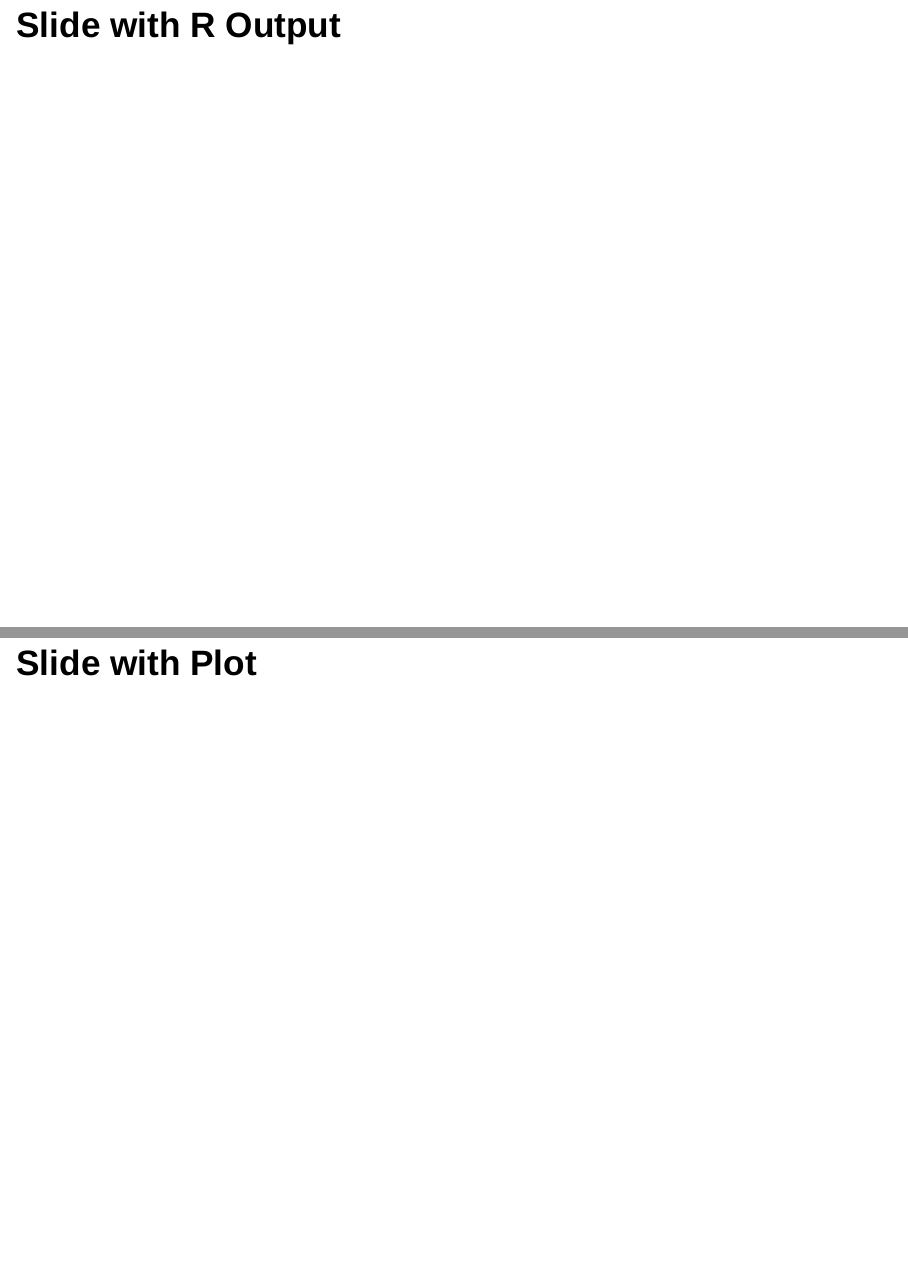
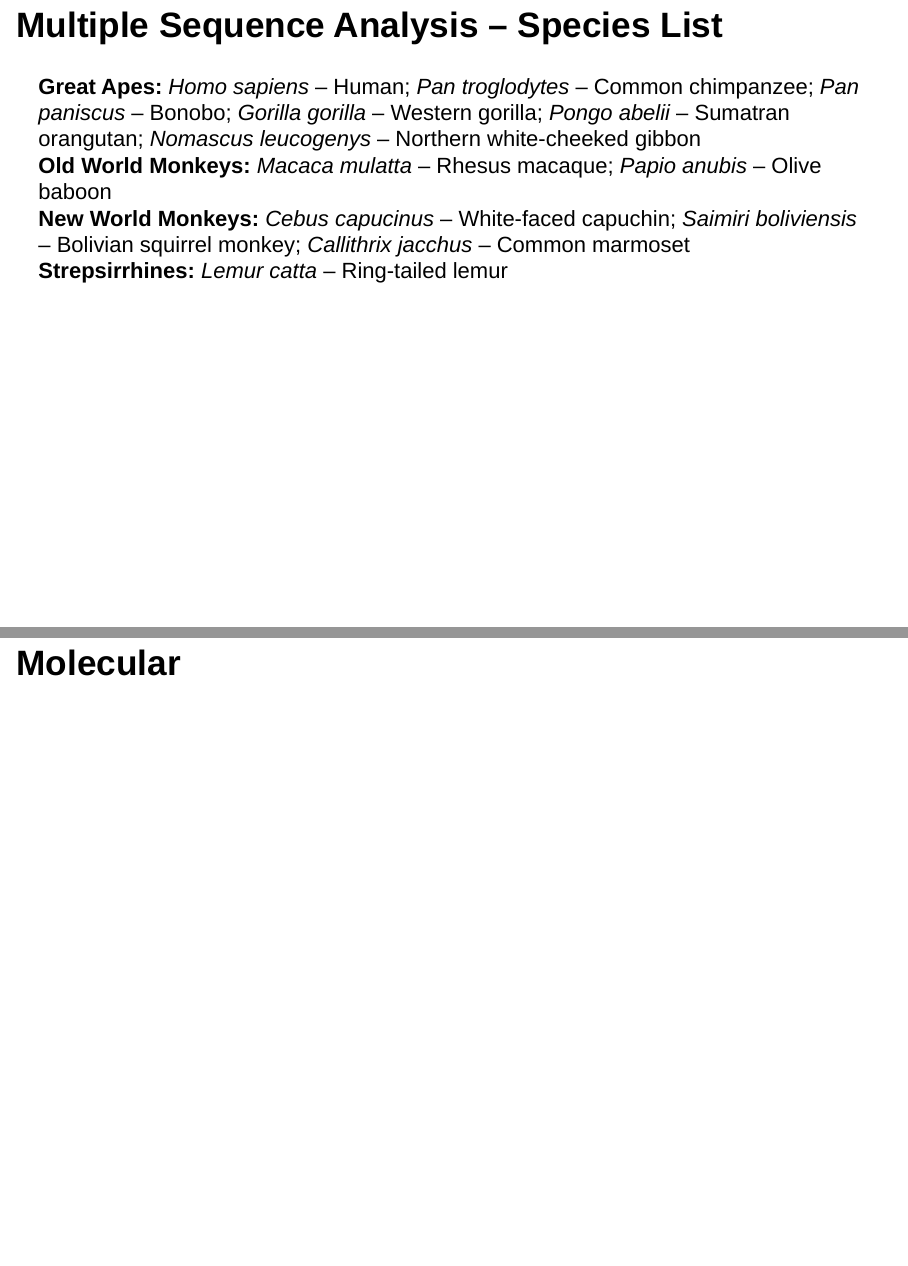
Before and after one commit to Git-with-Ahmed/TIMs-Evolution, an R Markdown document (Powerpoint Markdown.Rmd): pages 4 and 5 of 5 before the commit and pages 4 and 5 of 6 after it, joined at a grey line. Rendered offline with R 4.5, knitr and Pandoc, with nearby package versions; drawn as Slidy slides in place of the format the file asks for.

Commit message:
sequences updated, rmd updated
Started Introduction slides

````diff
--- a/Powerpoint Markdown.Rmd
+++ b/Powerpoint Markdown.Rmd
@@ -2,7 +2,12 @@
 title: "TIMs Evolution"
 author: "Ahmed Aquib"
 date: "2025-08-14"
-output: powerpoint_presentation
+output:
+  powerpoint_presentation: default
+  ioslides_presentation: default
+editor_options:
+  markdown:
+    wrap: 72
 ---
 
 ```{r setup, include=FALSE}
@@ -11,19 +16,34 @@ knitr::opts_chunk$set(echo = FALSE)
 
 ## TIM4
 
-- TIMD4_HUMAN
-- T-cell immunoglobulin and mucin domain-containing protein 4
-- 378 AA in length
-- PS binding receptor expressed on APCs
+-   TIMD4_HUMAN
+-   T-cell immunoglobulin and mucin domain-containing protein 4
+-   378 AA in length
+-   PS binding receptor expressed on APCs
 
 ## TIM4 Domain and Evolution
 
-- Igv Domain containing protein
-- Orthologs with significant homology present in vertebrates (42% Homology with Zebra Fish timd4; Alliance of Genome)
-- No significant homology with invertebrates (C. elegans, and Drosophila; Blast)
-- Igv Domain containing proteins are present in invertebrates
+-   Igv Domain containing protein
+-   Orthologs with significant homology present in vertebrates (42%
+    Homology with Zebra Fish timd4; Alliance of Genome)
+-   No significant homology with invertebrates (C. elegans, and
+    Drosophila; Blast)
+-   Igv Domain containing proteins are present in invertebrates
 
-## Slide with R Output
+## Multiple Sequence Analysis – Species List
+
+**Great Apes:** *Homo sapiens* – Human; *Pan troglodytes* – Common
+chimpanzee; *Pan paniscus* – Bonobo; *Gorilla gorilla* – Western
+gorilla; *Pongo abelii* – Sumatran orangutan; *Nomascus leucogenys* –
+Northern white-cheeked gibbon\
+**Old World Monkeys:** *Macaca mulatta* – Rhesus macaque; *Papio anubis*
+– Olive baboon\
+**New World Monkeys:** *Cebus capucinus* – White-faced capuchin;
+*Saimiri boliviensis* – Bolivian squirrel monkey; *Callithrix jacchus* –
+Common marmoset\
+**Strepsirrhines:** *Lemur catta* – Ring-tailed lemur
+
+## Molecular
 
 ```{r cars, echo = TRUE}
 
````
Also changed, not shown: Powerpoint-Markdown.html (added), 4 other files.
